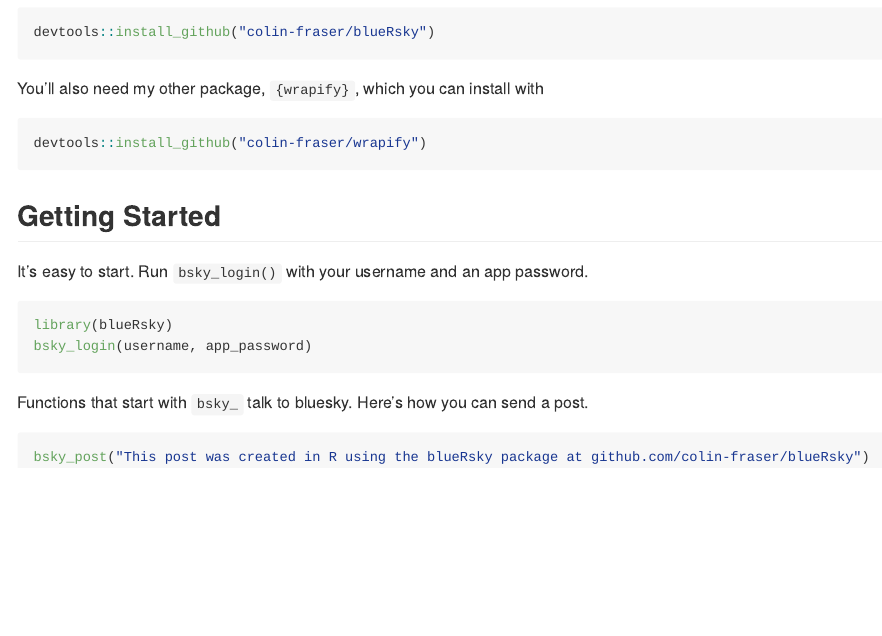
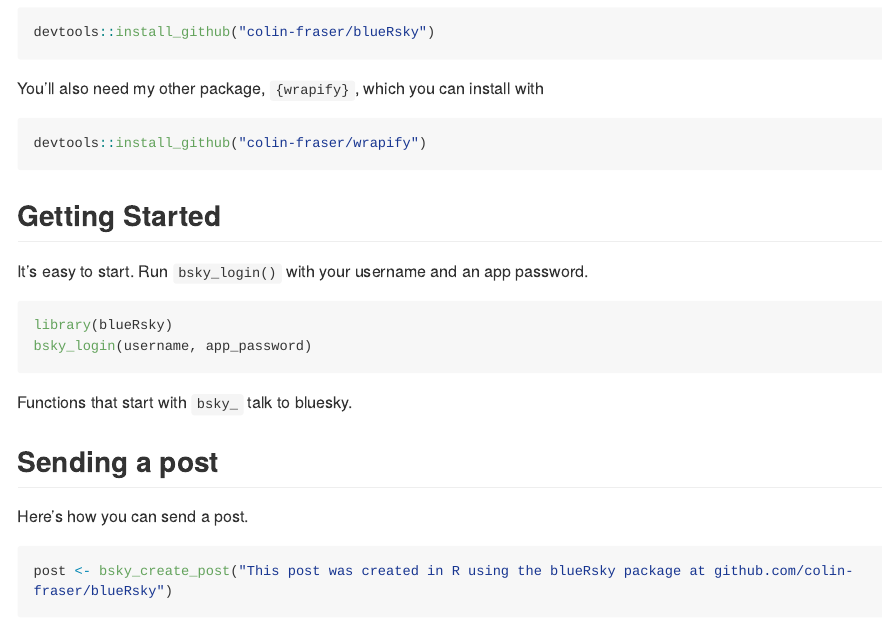
Before and after one commit to colin-fraser/blueRsky, an R Markdown document (README.Rmd): the page in a window 1100 px wide, from 260 px down. Rendered offline with R 4.5, knitr and Pandoc, with nearby package versions; some code elsewhere in the file could not run offline; long lines of code are wrapped.

Commit message:
update readme

````diff
--- a/README.Rmd
+++ b/README.Rmd
@@ -46,8 +46,12 @@
 bsky_login(username, app_password)
 ```
 
-Functions that start with `bsky_` talk to bluesky. Here's how you can send a post.
+Functions that start with `bsky_` talk to bluesky.
 
-``` r
-bsky_post("This post was created in R using the blueRsky package at github.com/colin-fraser/blueRsky")
+## Sending a post
+Here's how you can send a post.
+
+```{r}
+post <- bsky_create_post("This post was created in R using the blueRsky package at github.com/colin-fraser/blueRsky")
+post
 ```
````
Also changed, not shown: README.md, README.Rmd (10 more changed lines).
